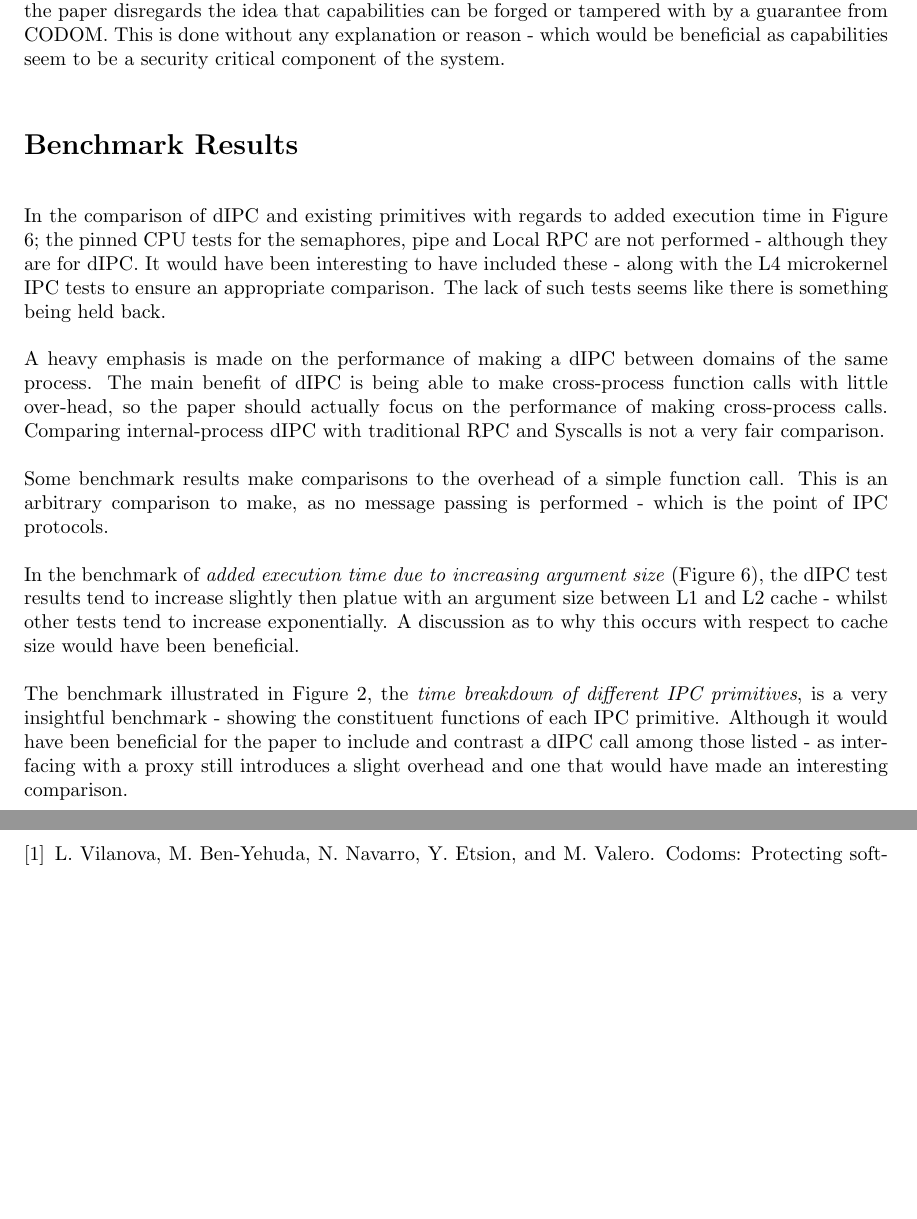
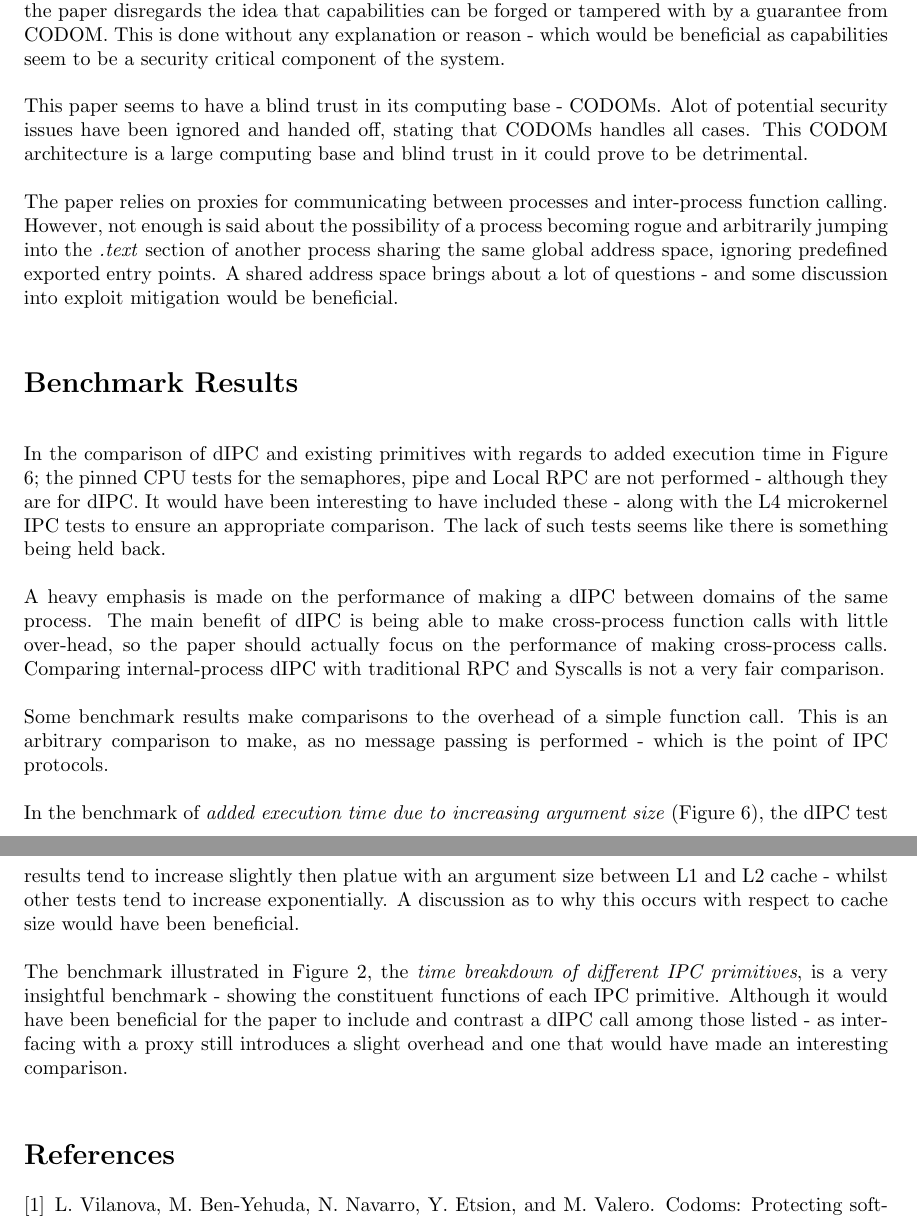
Before and after one commit to glen-mac/AOS-Final-Exam, a LaTeX document (paper2/paper2.tex): two parts of pages 3 and 4 of 4, joined at a grey line, cut so that both start at the same text, the shorter picture padded with empty space. Compiled offline with pdfLaTeX.

Commit message:
final from pc

```diff
--- a/paper2/paper2.tex
+++ b/paper2/paper2.tex
@@ -60,6 +60,10 @@ The paper makes forward references to ideas and methodologies explained later in
 
 The concept of capabilities used to share arbitrary data buffers is discussed. It is mentioned that capabilities are created and destroyed by user code using special hardware instructions. However, the paper disregards the idea that capabilities can be forged or tampered with by a guarantee from CODOM. This is done without any explanation or reason - which would be beneficial as capabilities seem to be a security critical component of the system.
 
+This paper seems to have a blind trust in its computing base - CODOMs. Alot of potential security issues have been ignored and handed off, stating that CODOMs handles all cases. This CODOM architecture is a large computing base and blind trust in it could prove to be detrimental.
+
+The paper relies on proxies for communicating between processes and inter-process function calling. However, not enough is said about the possibility of a process becoming rogue and arbitrarily jumping into the \textit{.text} section of another process sharing the same global address space, ignoring predefined exported entry points. A shared address space brings about a lot of questions - and some discussion into exploit mitigation would be beneficial.
+
 
 \section*{Benchmark Results}
 In the comparison of dIPC and existing primitives with regards to added execution time in Figure 6; the pinned CPU tests for the semaphores, pipe and Local RPC are not performed - although they are for dIPC. It would have been interesting to have included these - along with the L4 microkernel IPC tests to ensure an appropriate comparison. The lack of such tests seems like there is something being held back.
```
Also changed, not shown: paper1/paper1.pdf, paper2/paper2.pdf, 6 other files.
